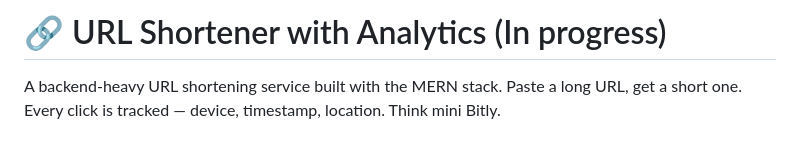
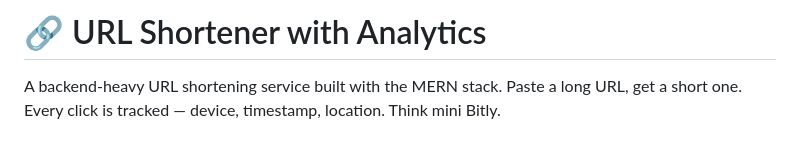
Before and after one commit to Odinop21/URL-shortner, a Markdown page: README.md, the part around the change. GitHub-like rendering.

Commit message:
Update project title in README.md

```diff
--- a/README.md
+++ b/README.md
@@ -1,4 +1,4 @@
-# 🔗 URL Shortener with Analytics (In progress)
+# 🔗 URL Shortener with Analytics
 
 A backend-heavy URL shortening service built with the MERN stack. Paste a long URL, get a short one. Every click is tracked — device, timestamp, location. Think mini Bitly.
 
```
